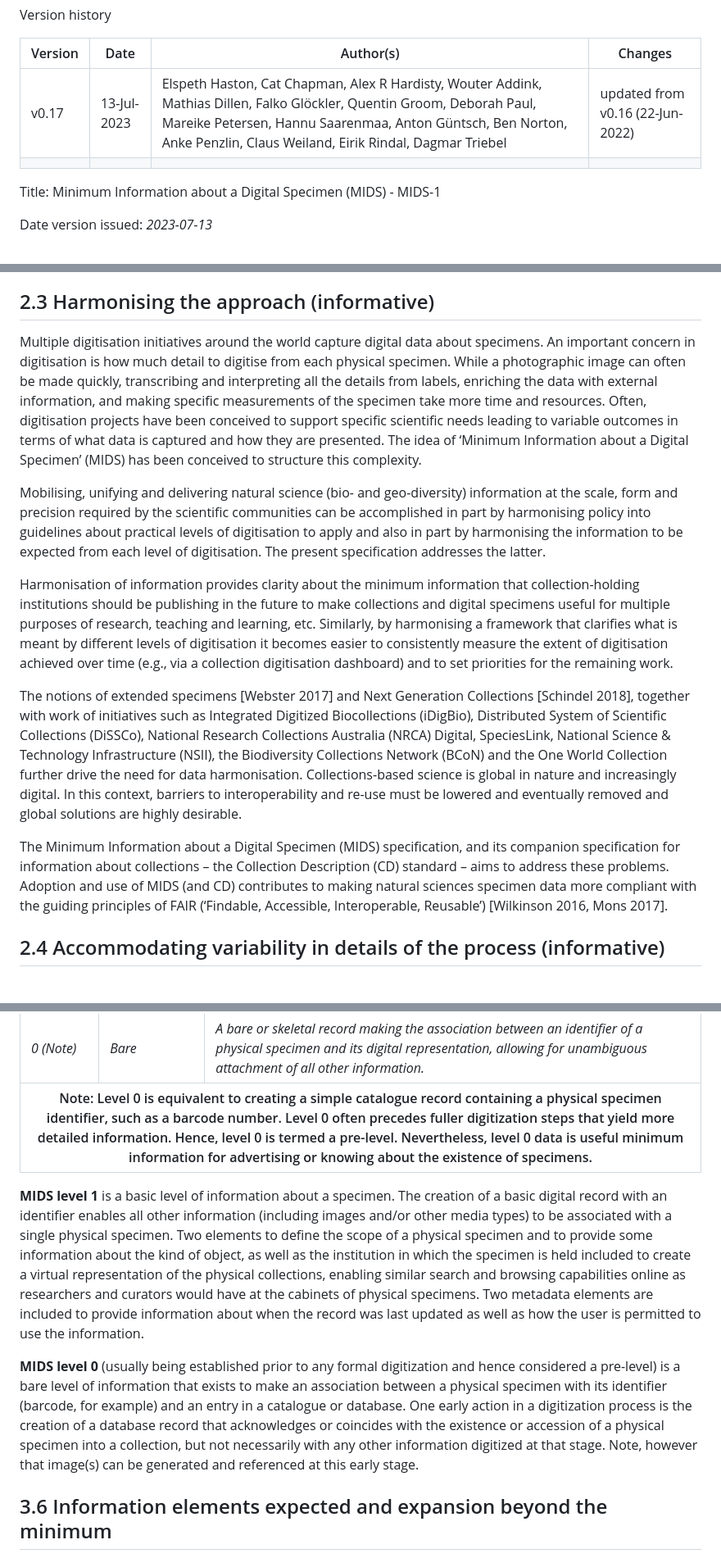
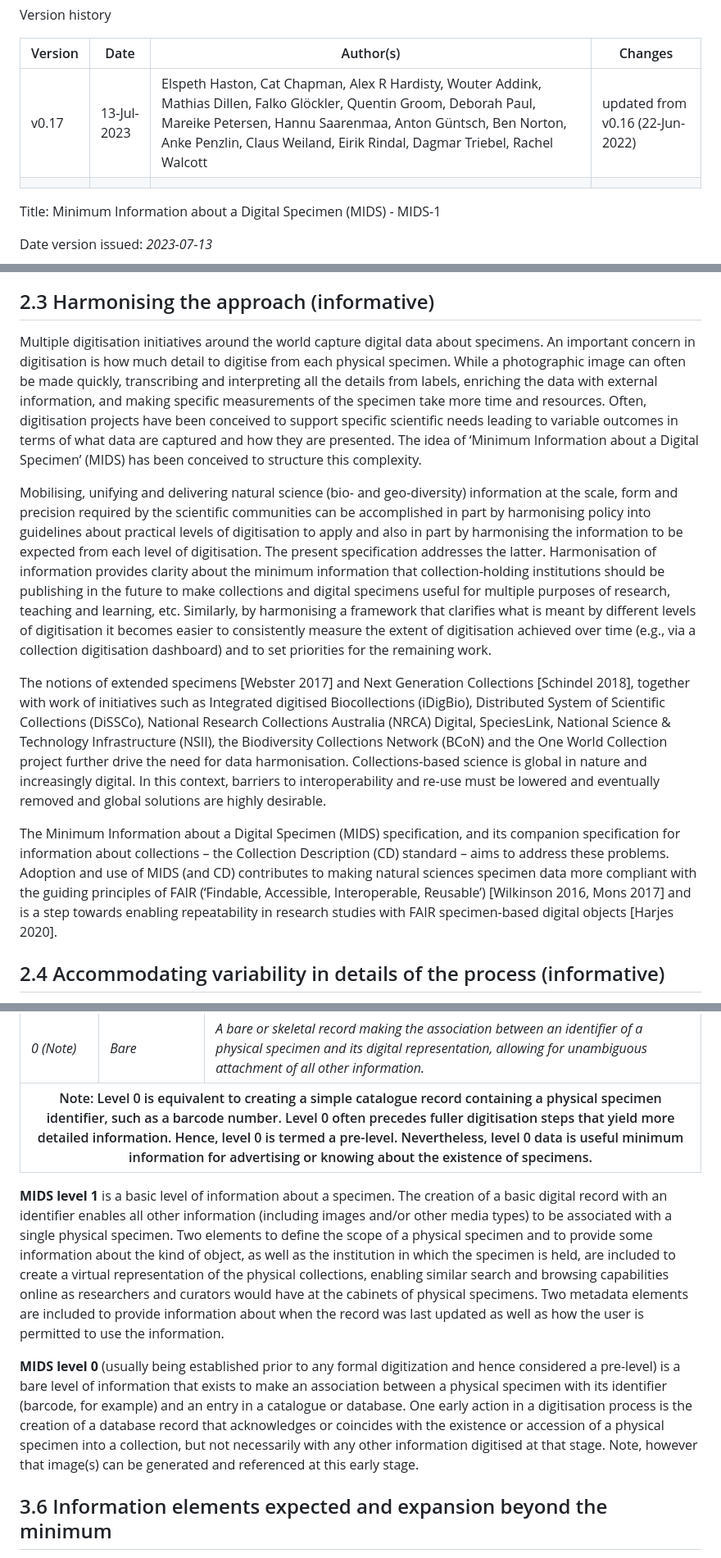
Before and after one commit to tdwg/mids, a Markdown page: current-draft /MIDS-definition-v0.17-13Jul2023.md, 3 parts joined by grey strips. Shown at 82% size. Rendered like a GitHub page.

Commit message:
Update MIDS-definition-v0.17-13Jul2023.md
Updated to 3.5

```diff
--- a/current-draft /MIDS-definition-v0.17-13Jul2023.md
+++ b/current-draft /MIDS-definition-v0.17-13Jul2023.md
@@ -5,7 +5,7 @@ Version history
 
 | Version | Date | Author(s) | Changes |
 | --- | --- | --- | --- |
-| v0.17 | 13-Jul-2023 | Elspeth Haston, Cat Chapman, Alex R Hardisty, Wouter Addink, Mathias Dillen, Falko Glöckler, Quentin Groom, Deborah Paul, Mareike Petersen, Hannu Saarenmaa, Anton Güntsch, Ben Norton, Anke Penzlin, Claus Weiland, Eirik Rindal, Dagmar Triebel | updated from v0.16 (22-Jun-2022) |
+| v0.17 | 13-Jul-2023 | Elspeth Haston, Cat Chapman, Alex R Hardisty, Wouter Addink, Mathias Dillen, Falko Glöckler, Quentin Groom, Deborah Paul, Mareike Petersen, Hannu Saarenmaa, Anton Güntsch, Ben Norton, Anke Penzlin, Claus Weiland, Eirik Rindal, Dagmar Triebel, Rachel Walcott | updated from v0.16 (22-Jun-2022) |
 |  |  |  |  |
 
 <!--  Title page. -->
@@ -172,15 +172,14 @@ These stages are often implemented as workflows, which can vary in their details
 
 ## 2.3 Harmonising the approach (informative)
 
-Multiple digitisation initiatives around the world capture digital data about specimens. An important concern in digitisation is how much detail to digitise from each physical specimen. While a photographic image can often be made quickly, transcribing and interpreting all the details from labels, enriching the data with external information, and making specific measurements of the specimen take more time and resources. Often, digitisation projects have been conceived to support specific scientific needs leading to variable outcomes in terms of what data is captured and how they are presented. The idea of ‘Minimum Information about a Digital Specimen’ (MIDS) has been conceived to structure this complexity.
+Multiple digitisation initiatives around the world capture digital data about specimens. An important concern in digitisation is how much detail to digitise from each physical specimen. While a photographic image can often be made quickly, transcribing and interpreting all the details from labels, enriching the data with external information, and making specific measurements of the specimen take more time and resources. Often, digitisation projects have been conceived to support specific scientific needs leading to variable outcomes in terms of what data are captured and how they are presented. The idea of ‘Minimum Information about a Digital Specimen’ (MIDS) has been conceived to structure this complexity.
 
 Mobilising, unifying and delivering natural science (bio- and geo-diversity) information at the scale, form and precision required by the scientific communities can be accomplished in part by harmonising policy into guidelines about practical levels of digitisation to apply and also in part by harmonising the information to be expected from each level of digitisation. The present specification addresses the latter.
-
 Harmonisation of information provides clarity about the minimum information that collection-holding institutions should be publishing in the future to make collections and digital specimens useful for multiple purposes of research, teaching and learning, etc. Similarly, by harmonising a framework that clarifies what is meant by different levels of digitisation it becomes easier to consistently measure the extent of digitisation achieved over time (e.g., via a collection digitisation dashboard) and to set priorities for the remaining work.
 
-The notions of extended specimens [Webster 2017] and Next Generation Collections [Schindel 2018], together with work of initiatives such as Integrated Digitized Biocollections (iDigBio), Distributed System of Scientific Collections (DiSSCo), National Research Collections Australia (NRCA) Digital, SpeciesLink, National Science & Technology Infrastructure (NSII), the Biodiversity Collections Network (BCoN) and the One World Collection further drive the need for data harmonisation. Collections-based science is global in nature and increasingly digital. In this context, barriers to interoperability and re-use must be lowered and eventually removed and global solutions are highly desirable.
+The notions of extended specimens [Webster 2017] and Next Generation Collections [Schindel 2018], together with work of initiatives such as Integrated digitised Biocollections (iDigBio), Distributed System of Scientific Collections (DiSSCo), National Research Collections Australia (NRCA) Digital, SpeciesLink, National Science & Technology Infrastructure (NSII), the Biodiversity Collections Network (BCoN) and the One World Collection project further drive the need for data harmonisation. Collections-based science is global in nature and increasingly digital. In this context, barriers to interoperability and re-use must be lowered and eventually removed and global solutions are highly desirable.
 
-The Minimum Information about a Digital Specimen (MIDS) specification, and its companion specification for information about collections – the Collection Description (CD) standard – aims to address these problems. Adoption and use of MIDS (and CD) contributes to making natural sciences specimen data more compliant with the guiding principles of FAIR (‘Findable, Accessible, Interoperable, Reusable’) [Wilkinson 2016, Mons 2017].
+The Minimum Information about a Digital Specimen (MIDS) specification, and its companion specification for information about collections – the Collection Description (CD) standard – aims to address these problems. Adoption and use of MIDS (and CD) contributes to making natural sciences specimen data more compliant with the guiding principles of FAIR (‘Findable, Accessible, Interoperable, Reusable’) [Wilkinson 2016, Mons 2017] and is a step towards enabling repeatability in research studies with FAIR specimen-based digital objects [Harjes 2020].
 
 ## 2.4 Accommodating variability in details of the process (informative)
 
@@ -278,15 +278,15 @@ As outlined in Table 1, MIDS specifies three levels of ‘minimum information’
   <tfoot>
    <tr>
     <th style="font-weight:400;text-align:left" colspan="3" >
-     Note:	Level 0 is equivalent to creating a simple catalogue record containing a physical specimen identifier, such as a barcode number. Level 0 often precedes fuller digitization steps that yield more detailed information. Hence, level 0 is termed a pre-level. Nevertheless, level 0 data is useful minimum information for advertising or knowing about the existence of specimens.
+     Note:	Level 0 is equivalent to creating a simple catalogue record containing a physical specimen identifier, such as a barcode number. Level 0 often precedes fuller digitisation steps that yield more detailed information. Hence, level 0 is termed a pre-level. Nevertheless, level 0 data is useful minimum information for advertising or knowing about the existence of specimens.
     </th>
    </tr>
   <tfoot>
 </table>
 
-**<span style="text-decoration:underline;">MIDS level 1</span>** is a basic level of information about a specimen. The creation of a basic digital record with an identifier enables all other information (including images and/or other media types) to be associated with a single physical specimen. Two elements to define the scope of a physical specimen and to provide some information about the kind of object, as well as the institution in which the specimen is held included to create a virtual representation of the physical collections, enabling similar search and browsing capabilities online as researchers and curators would have at the cabinets of physical specimens. Two metadata elements are included to provide information about when the record was last updated as well as how the user is permitted to use the information.
+**<span style="text-decoration:underline;">MIDS level 1</span>** is a basic level of information about a specimen. The creation of a basic digital record with an identifier enables all other information (including images and/or other media types) to be associated with a single physical specimen. Two elements to define the scope of a physical specimen and to provide some information about the kind of object, as well as the institution in which the specimen is held, are included to create a virtual representation of the physical collections, enabling similar search and browsing capabilities online as researchers and curators would have at the cabinets of physical specimens. Two metadata elements are included to provide information about when the record was last updated as well as how the user is permitted to use the information.
 
-**<span style="text-decoration:underline;">MIDS level 0</span>** (usually being established prior to any formal digitization and hence considered a pre-level) is a bare level of information that exists to make an association between a physical specimen with its identifier (barcode, for example) and an entry in a catalogue or database. One early action in a digitization process is the creation of a database record that acknowledges or coincides with the existence or accession of a physical specimen into a collection, but not necessarily with any other information digitized at that stage. Note, however that image(s) can be generated and referenced at this early stage.
+**<span style="text-decoration:underline;">MIDS level 0</span>** (usually being established prior to any formal digitization and hence considered a pre-level) is a bare level of information that exists to make an association between a physical specimen with its identifier (barcode, for example) and an entry in a catalogue or database. One early action in a digitisation process is the creation of a database record that acknowledges or coincides with the existence or accession of a physical specimen into a collection, but not necessarily with any other information digitised at that stage. Note, however that image(s) can be generated and referenced at this early stage.
 
 ## 3.6 Information elements expected and expansion beyond the minimum
 
```
Also changed, not shown: other parts of current-draft /MIDS-definition-v0.17-13Jul2023.md (+3 -2 lines).
